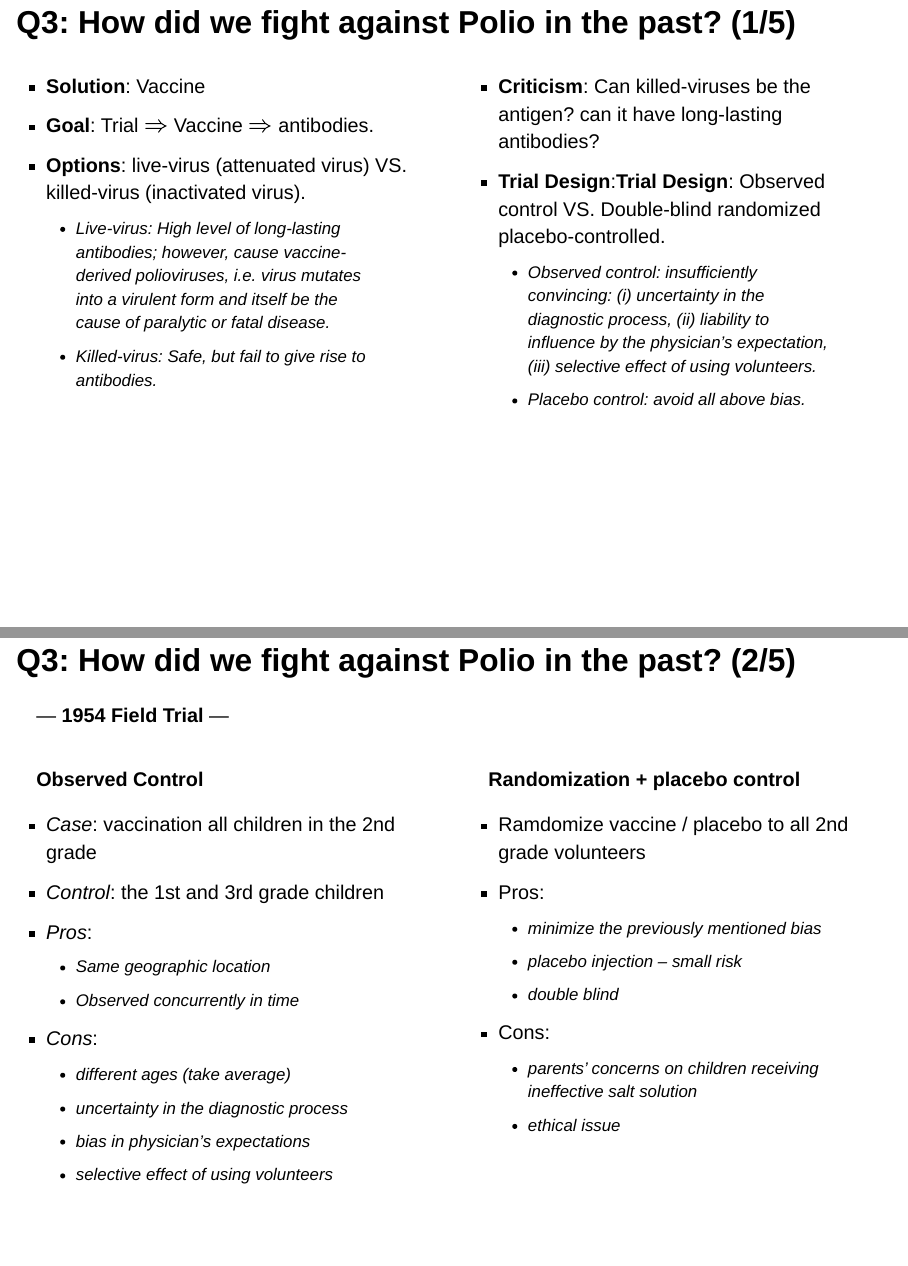
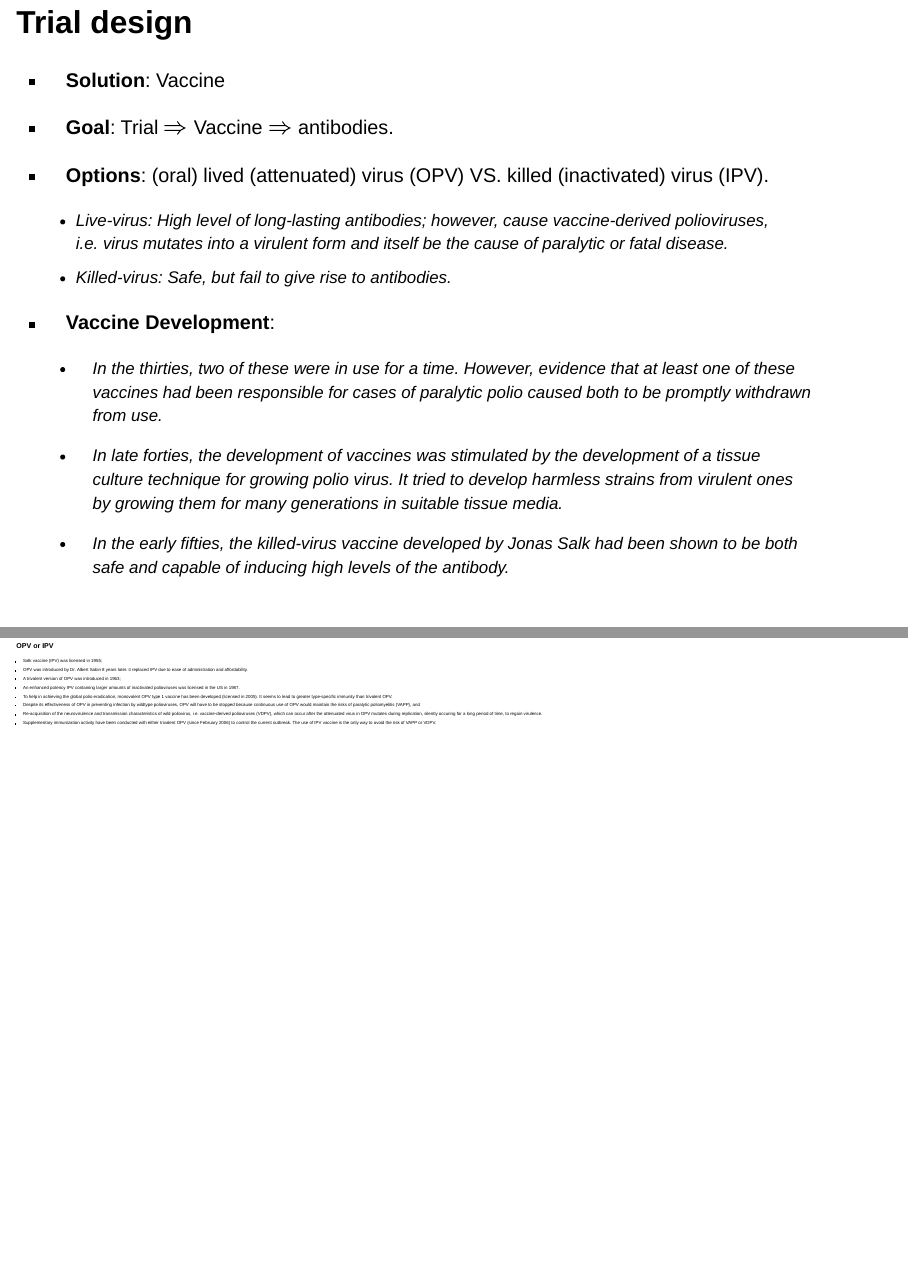
Before and after one commit to heartofsaigon/polio-project, a Quarto document (polio.qmd): pages 7 and 8 of 18 before the commit and pages 8 and 10 of 21 after it, joined at a grey line. Rendered offline with R 4.5, knitr and Pandoc in place of Quarto, with nearby package versions; drawn as Slidy slides in place of the format the file asks for.

Commit message:
revise the historical story of polio

```diff
--- a/polio.qmd
+++ b/polio.qmd
@@ -62 +62,3 @@ Let us go back to the 1900...
 
+## Trial design
+
@@ -64,16 +65,28 @@ Let us go back to the 1900...
 - **Solution**: Vaccine
 - **Goal**: Trial $\Rightarrow$ Vaccine $\Rightarrow$ antibodies.
-- **Options**: live-virus (attenuated virus) VS. killed-virus (inactivated virus).
+- **Options**: (oral) lived (attenuated) virus (OPV) VS. killed (inactivated) virus (IPV).
   - *Live-virus*: High level of long-lasting antibodies; however, cause vaccine-derived polioviruses, i.e. virus mutates into a virulent form and itself be the cause of paralytic or fatal disease.
   - *Killed-virus:* Safe, but fail to give rise to antibodies.
+
+- **Vaccine Development**:
+
+  - In the thirties, two of these were in use for a time. However, evidence that at least one of these vaccines had been responsible for cases of paralytic polio caused both to be promptly withdrawn from use.
+
+  - In late forties, the development of vaccines was stimulated by the development of a tissue culture technique for growing polio virus. It tried to develop harmless strains from virulent ones by growing them for many generations in suitable tissue media.
+  - In the early fifties, the killed-virus vaccine developed by Jonas Salk had been shown to be both safe and capable of inducing high levels of the antibody.
+
+## OPV or IPV {style="font-size: 20%;"}
+
+- Salk vaccine (IPV) was licensed in 1955;
+- OPV was introduced by Dr. Albert Sabin 8 years later. it replaced IPV due to ease of administration and affordability.
+- A trivalent version of OPV was introduced in 1963;
+- An enhanced potency IPV containing larger amounts of inactivated polioviruses was licensed in the US in 1987.
+- To help in achieving the global polio eradication, monovalent OPV type 1 vaccine has been developed (licensed in 2005). It seems to lead to greater type-specific immunity than trivalent OPV.
+- Despite its effectiveness of OPV in preventing infection by wildtype polioviruses, OPV will have to be stopped because continuous use of OPV would maintain the risks of paralytic poliomyelitis (VAPP), and
+- Re-acquisition of the neurovirulence and transmission characteristics of wild poliovirus, i.e. vaccine-derived polioviruses (VDPV), which can occur after the attenuated virus in OPV mutates during replication, silently occuring for a long period of time, to regain virulence.
+- Supplementary immunization activity have been conducted with either trivalent OPV (since February 2006) to control the current outbreak. The use of IPV vaccine is the only way to avoid the risk of VAPP or VDPV.
+
 :::
 
-::: {.column width="50%"}
-- **Criticism**: Can killed-viruses be the antigen? can it have long-lasting antibodies?
-- **Trial Design**:**Trial Design**: Observed control VS. Double-blind randomized placebo-controlled.
-  - *Observed control*: insufficiently convincing: (i) uncertainty in the diagnostic process, (ii) liability to influence by the physician's expectation, (iii) selective effect of using volunteers.
-  - *Placebo control*: avoid all above bias.
-:::
 
-::::
 
```
Also changed, not shown: polio.html, polio.qmd (16 more changed lines).
